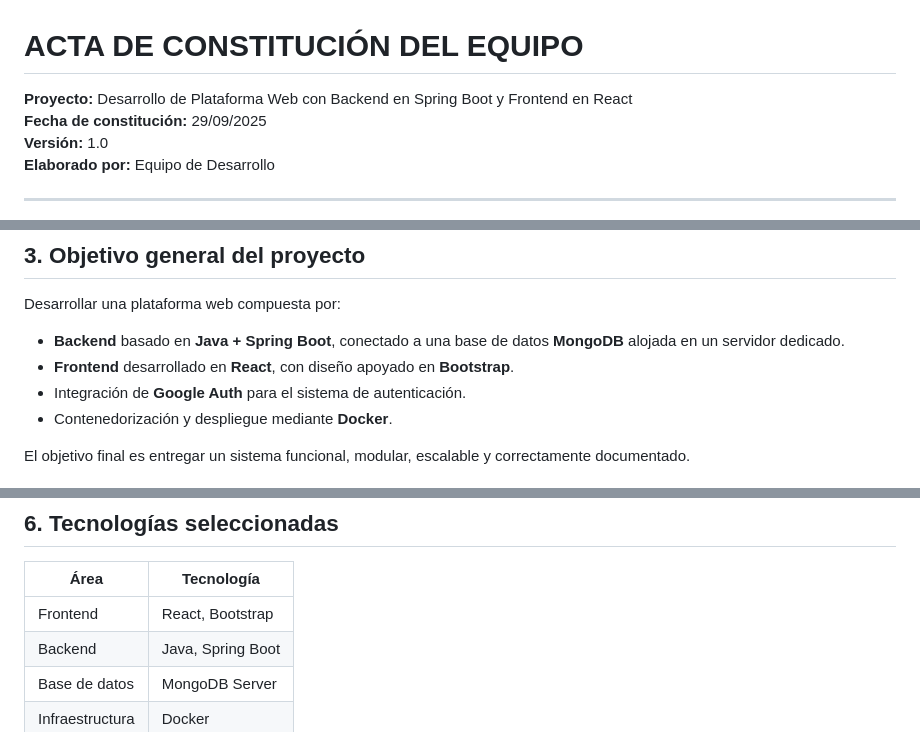
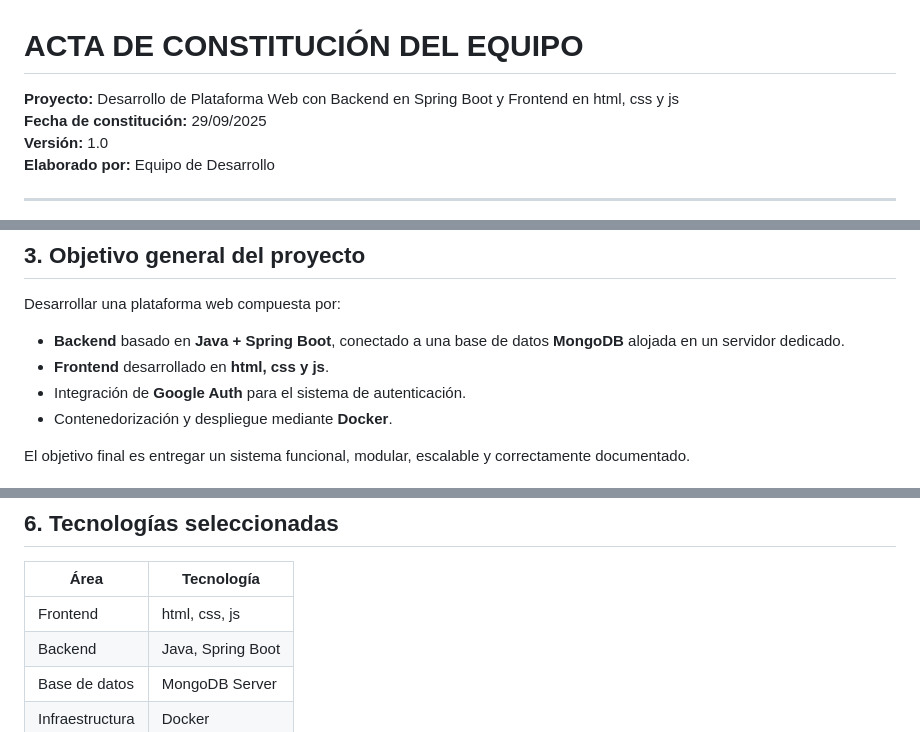
Before and after one commit to Ulf-v/EquipoSynet, a Markdown page: resources/proceedings/acta-de-constitucion-de-equipo.md, 3 parts joined by grey strips. Drawn GitHub-style.

Commit message:
Update project details from React to HTML/CSS/JS

```diff
--- a/resources/proceedings/acta-de-constitucion-de-equipo.md
+++ b/resources/proceedings/acta-de-constitucion-de-equipo.md
@@ -1,5 +1,5 @@
 # ACTA DE CONSTITUCIÓN DEL EQUIPO
-**Proyecto:** Desarrollo de Plataforma Web con Backend en Spring Boot y Frontend en React
+**Proyecto:** Desarrollo de Plataforma Web con Backend en Spring Boot y Frontend en html, css y js
 **Fecha de constitución:** 29/09/2025
 **Versión:** 1.0
 **Elaborado por:** Equipo de Desarrollo
@@ -31,7 +31,7 @@ Cada integrante del equipo tiene una tarea asignada, aunque todos participan en
 Desarrollar una plataforma web compuesta por:
 
 - **Backend** basado en **Java + Spring Boot**, conectado a una base de datos **MongoDB** alojada en un servidor dedicado.
-- **Frontend** desarrollado en **React**, con diseño apoyado en **Bootstrap**.
+- **Frontend** desarrollado en **html, css y js**.
 - Integración de **Google Auth** para el sistema de autenticación.
 - Contenedorización y despliegue mediante **Docker**.
 
@@ -70,7 +70,7 @@ El proyecto contempla:
 
 | Área | Tecnología |
 |------|------------|
-| Frontend | React, Bootstrap |
+| Frontend | html, css, js |
 | Backend | Java, Spring Boot |
 | Base de datos | MongoDB Server |
 | Infraestructura | Docker |
```
